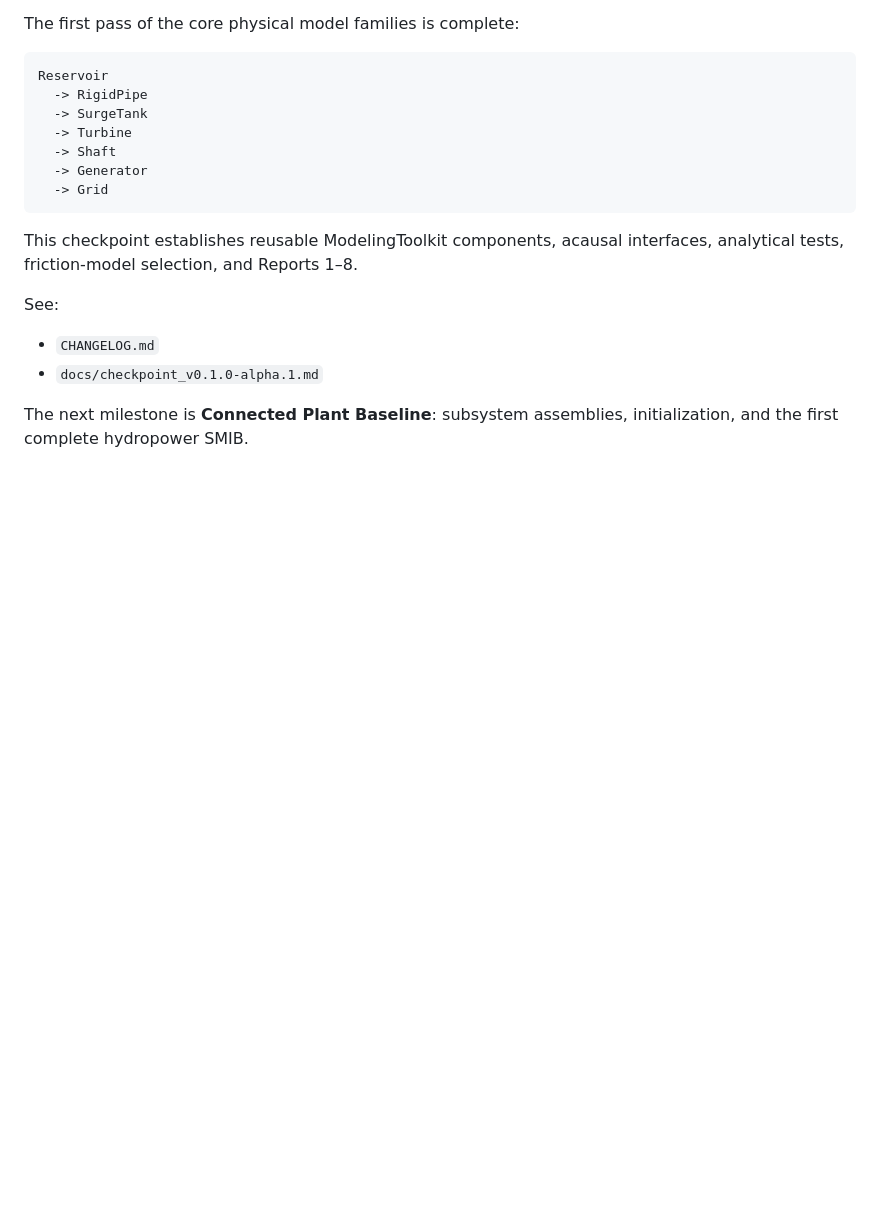
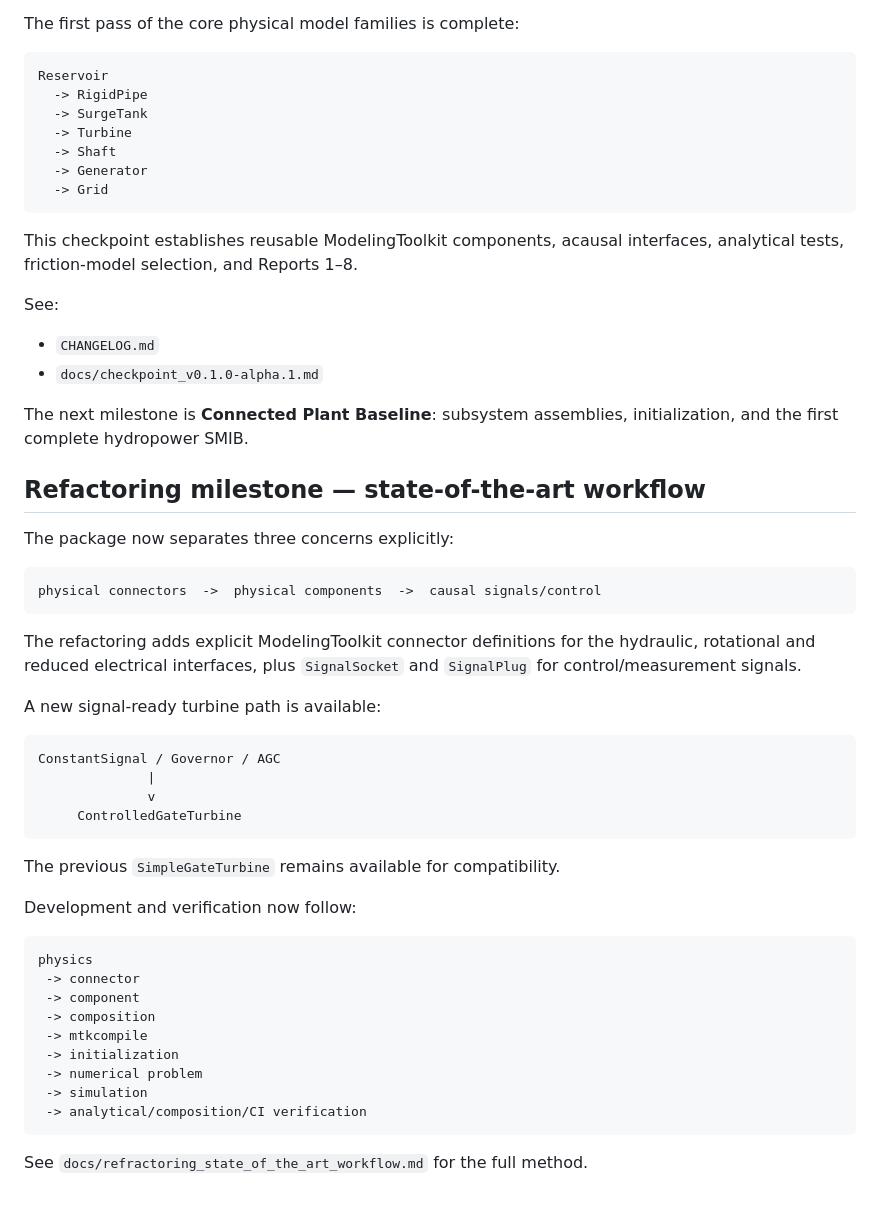
Before and after one commit to pandeysudan1/OpenHPLjl, a Markdown page: README.md, the part around the change. GitHub-like rendering; blank space fills up the shorter version.

Commit message:
docs: link refactoring workflow from README

````diff
--- a/README.md
+++ b/README.md
@@ -536,3 +536,43 @@ See:
 
 The next milestone is **Connected Plant Baseline**: subsystem assemblies,
 initialization, and the first complete hydropower SMIB.
+
+
+## Refactoring milestone — state-of-the-art workflow
+
+The package now separates three concerns explicitly:
+
+```text
+physical connectors  ->  physical components  ->  causal signals/control
+```
+
+The refactoring adds explicit ModelingToolkit connector definitions for the
+hydraulic, rotational and reduced electrical interfaces, plus `SignalSocket`
+and `SignalPlug` for control/measurement signals.
+
+A new signal-ready turbine path is available:
+
+```text
+ConstantSignal / Governor / AGC
+              |
+              v
+     ControlledGateTurbine
+```
+
+The previous `SimpleGateTurbine` remains available for compatibility.
+
+Development and verification now follow:
+
+```text
+physics
+ -> connector
+ -> component
+ -> composition
+ -> mtkcompile
+ -> initialization
+ -> numerical problem
+ -> simulation
+ -> analytical/composition/CI verification
+```
+
+See `docs/refractoring_state_of_the_art_workflow.md` for the full method.
````
